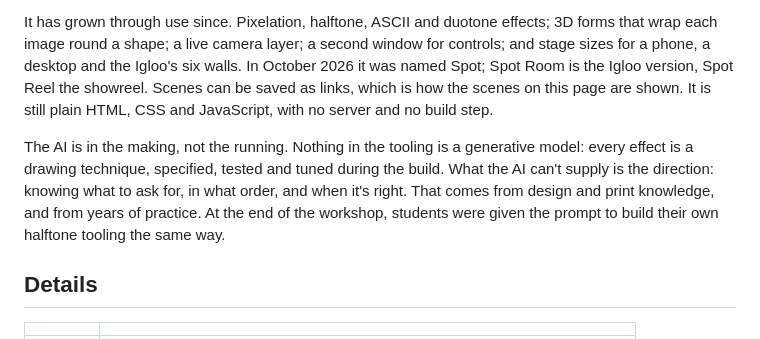
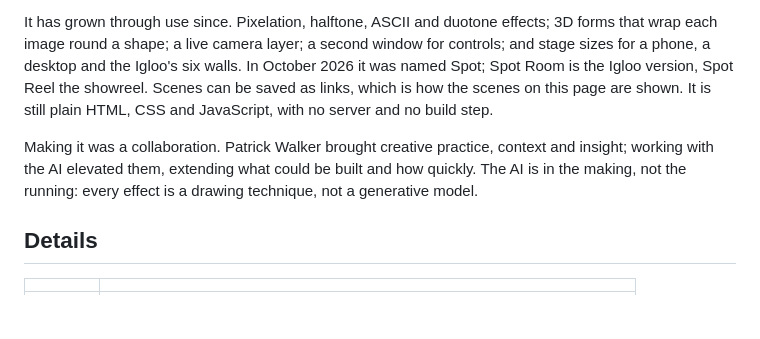
Before and after one commit to PkWr/projects, a Markdown page: gd-vx-ai/content.md, the part around the change. Rendered like a GitHub page; blank space fills up the shorter version.

Commit message:
GD v/x AI: collaboration

```diff
--- a/gd-vx-ai/content.md
+++ b/gd-vx-ai/content.md
@@ -31,7 +31,7 @@ It began as a background piece for a two-hour outreach workshop with technical c
 
 It has grown through use since. Pixelation, halftone, ASCII and duotone effects; 3D forms that wrap each image round a shape; a live camera layer; a second window for controls; and stage sizes for a phone, a desktop and the Igloo's six walls. In October 2026 it was named Spot; Spot Room is the Igloo version, Spot Reel the showreel. Scenes can be saved as links, which is how the scenes on this page are shown. It is still plain HTML, CSS and JavaScript, with no server and no build step.
 
-The AI is in the making, not the running. Nothing in the tooling is a generative model: every effect is a drawing technique, specified, tested and tuned during the build. What the AI can't supply is the direction: knowing what to ask for, in what order, and when it's right. That comes from design and print knowledge, and from years of practice. At the end of the workshop, students were given the prompt to build their own halftone tooling the same way.
+Making it was a collaboration. Patrick Walker brought creative practice, context and insight; working with the AI elevated them, extending what could be built and how quickly. The AI is in the making, not the running: every effect is a drawing technique, not a generative model.
 
 ## Details
 
```
